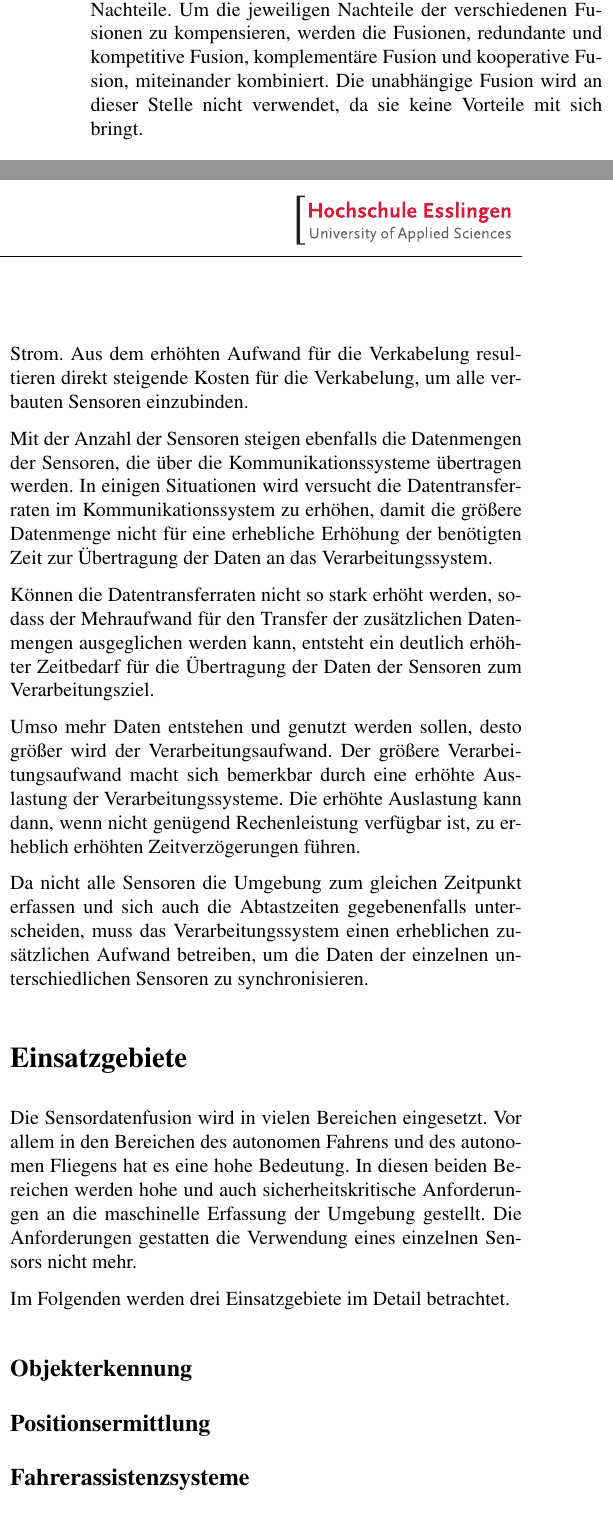
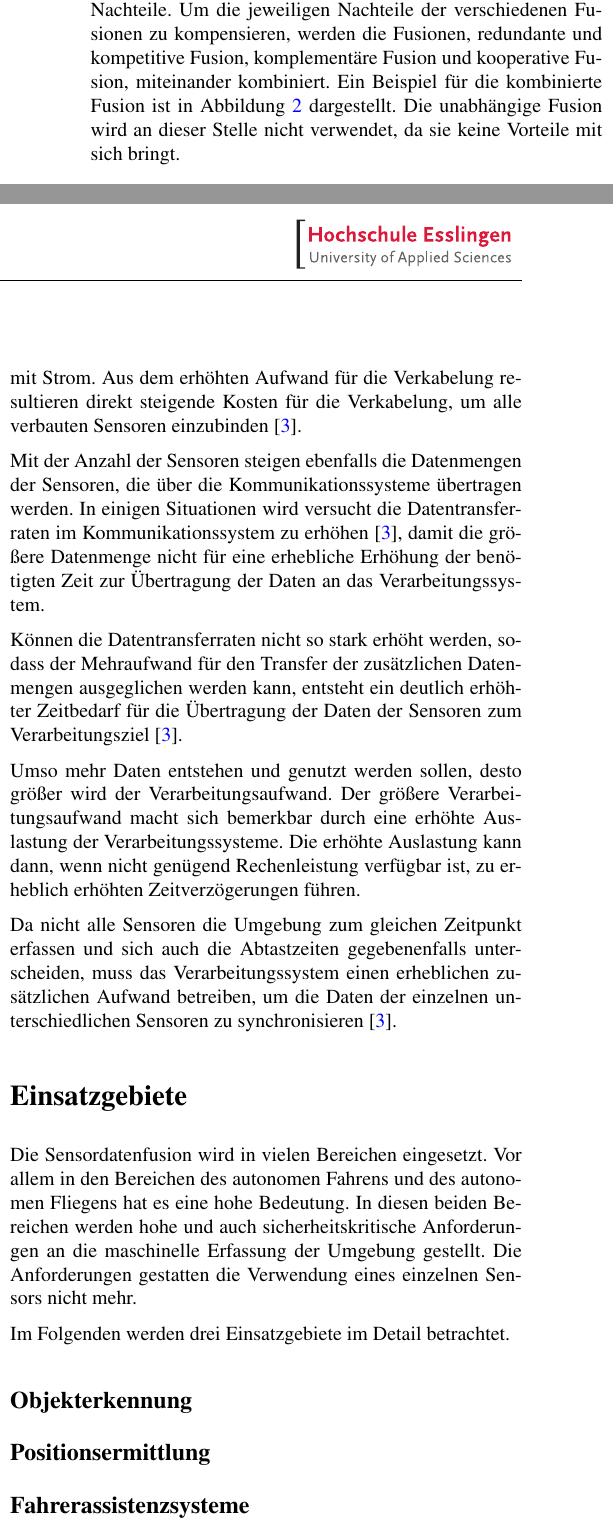
Before and after one commit to jayef0/esd_sensordatenfusion, a LaTeX document (Latexvorlage_ES.tex, which reads Name_JFBR/Sensordatenfusion.tex): two parts of the columns of pages 4 and 5 of 6, joined at a grey line, cut so that both start at the same text. Compiled offline with pdfLaTeX; the source files are stored in an older character set and shown here as Unicode.

Commit message:
Inhalte hinzugefügt

```diff
--- a/Name_JFBR/Sensordatenfusion.tex
+++ b/Name_JFBR/Sensordatenfusion.tex
@@ -78,7 +79,7 @@ Bei der unabhängigen Fusion werden die Messdaten von mehreren Sensoren verarbei
 
 \subsubsection*{Kombinierte Fusion}
 
-Die einzelnen betrachteten Fusionen haben jeweils Vor- und Nachteile. Um die jeweiligen Nachteile der verschiedenen Fusionen zu kompensieren, werden die Fusionen, redundante und kompetitive  Fusion, komplementäre  Fusion und kooperative  Fusion, miteinander kombiniert. Die unabhängige Fusion wird an dieser Stelle nicht verwendet, da sie keine Vorteile mit sich bringt.
+Die einzelnen betrachteten Fusionen haben jeweils Vor- und Nachteile. Um die jeweiligen Nachteile der verschiedenen Fusionen zu kompensieren, werden die Fusionen, redundante und kompetitive  Fusion, komplementäre  Fusion und kooperative  Fusion, miteinander kombiniert. Ein Beispiel für die kombinierte Fusion ist in Abbildung \ref{Abb_AutoSensorenKombinierteFusion} dargestellt. Die unabhängige Fusion wird an dieser Stelle nicht verwendet, da sie keine Vorteile mit sich bringt.
 
 %+++++++++++++++++++++++++++++++++++++++++++++++++++++++++++++
 \begin{figure}[ht]
@@ -138,15 +140,15 @@ Die Sensordatenfusion hat ebenfalls den Vorteil, dass günstigere Sensoren verwe
 %\newpage
 \section*{Nachteile}
 
-Umso mehr Sensoren verwendet werden sollen, desto schwieriger wird die Integration der Sensoren. Gründe hierfür sind der erhöhte Aufwand für die Verkabelung, der weitere notwendige Platz für die Sensoren, sowie die Versorgung der Sensoren mit Strom. Aus dem erhöhten Aufwand für die Verkabelung resultieren direkt steigende Kosten für die Verkabelung, um alle verbauten Sensoren einzubinden.
+Umso mehr Sensoren verwendet werden sollen, desto schwieriger wird die Integration der Sensoren \cite{Ref_WikiSDF}. Gründe hierfür sind der erhöhte Aufwand für die Verkabelung, der weitere notwendige Platz für die Sensoren, sowie die Versorgung der Sensoren mit Strom. Aus dem erhöhten Aufwand für die Verkabelung resultieren direkt steigende Kosten für die Verkabelung, um alle verbauten Sensoren einzubinden \cite{Ref_WikiSDF}.
 
-Mit der Anzahl der Sensoren steigen ebenfalls die Datenmengen der Sensoren, die über die Kommunikationssysteme übertragen werden. In einigen Situationen wird versucht die Datentransferraten im Kommunikationssystem zu erhöhen, damit die größere Datenmenge nicht für eine erhebliche Erhöhung der benötigten Zeit zur Übertragung der Daten an das Verarbeitungssystem.
+Mit der Anzahl der Sensoren steigen ebenfalls die Datenmengen der Sensoren, die über die Kommunikationssysteme übertragen werden. In einigen Situationen wird versucht die Datentransferraten im Kommunikationssystem zu erhöhen \cite{Ref_WikiSDF}, damit die größere Datenmenge nicht für eine erhebliche Erhöhung der benötigten Zeit zur Übertragung der Daten an das Verarbeitungssystem.
 
-Können die Datentransferraten nicht so stark erhöht werden, sodass der Mehraufwand für den Transfer der zusätzlichen Datenmengen ausgeglichen werden kann, entsteht ein deutlich erhöhter Zeitbedarf für die Übertragung der Daten der Sensoren zum Verarbeitungsziel.
+Können die Datentransferraten nicht so stark erhöht werden, sodass der Mehraufwand für den Transfer der zusätzlichen Datenmengen ausgeglichen werden kann, entsteht ein deutlich erhöhter Zeitbedarf für die Übertragung der Daten der Sensoren zum Verarbeitungsziel \cite{Ref_WikiSDF}.
 
 Umso mehr Daten entstehen und genutzt werden sollen, desto größer wird der Verarbeitungsaufwand. Der größere Verarbeitungsaufwand macht sich bemerkbar durch eine erhöhte Auslastung der Verarbeitungssysteme. Die erhöhte Auslastung kann dann, wenn nicht genügend Rechenleistung verfügbar ist, zu erheblich erhöhten Zeitverzögerungen führen.
 
-Da nicht alle Sensoren die Umgebung zum gleichen Zeitpunkt erfassen und sich auch die Abtastzeiten gegebenenfalls unterscheiden, muss das Verarbeitungssystem einen erheblichen zusätzlichen Aufwand betreiben, um die Daten der einzelnen unterschiedlichen Sensoren zu synchronisieren.
+Da nicht alle Sensoren die Umgebung zum gleichen Zeitpunkt erfassen und sich auch die Abtastzeiten gegebenenfalls unterscheiden, muss das Verarbeitungssystem einen erheblichen zusätzlichen Aufwand betreiben, um die Daten der einzelnen unterschiedlichen Sensoren zu synchronisieren \cite{Ref_WikiSDF}.
 
 %%%%%%%%%%%%%%%%%%%%%%%%%%%%%%%%%%%%%%%%%%%%%%%%%%%%%%%%%%%%%%%%%%%%%%%%%%%%%%%
 
```
Also changed, not shown: Latexvorlage_ES.pdf, Name_JFBR/Sensordatenfusion.tex (13 more changed lines), 3 other files.
